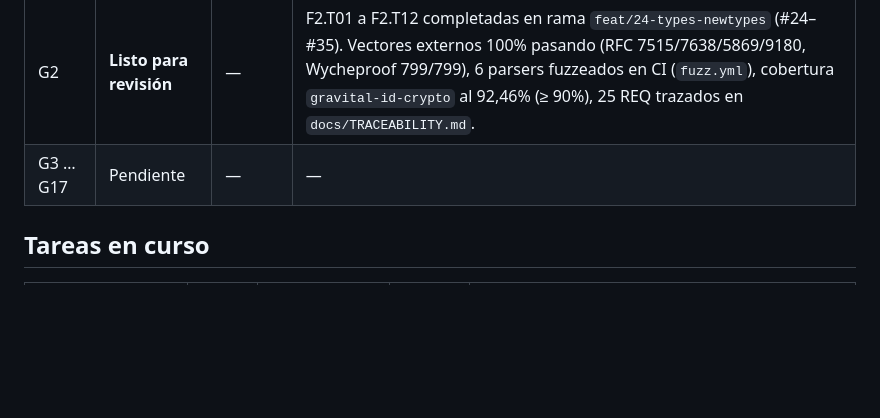
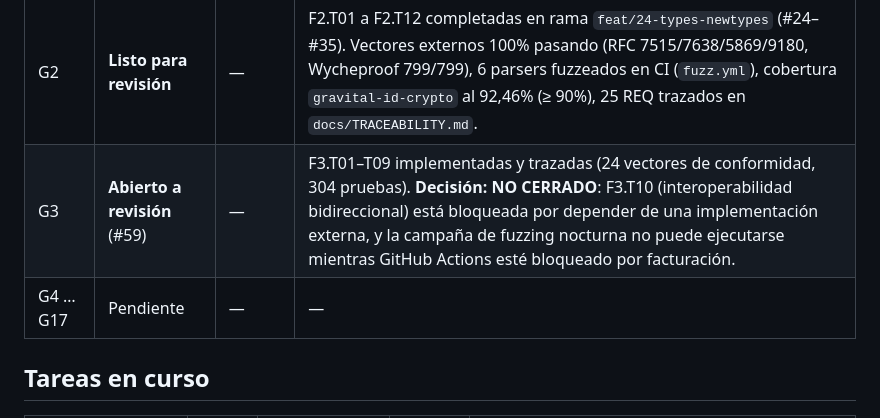
Before and after one commit to angelnereira/gravital-id, a Markdown page: docs/STATUS.md, the part around one of its changes. GitHub-like rendering; blank space fills up the shorter version.

```diff
--- a/docs/STATUS.md
+++ b/docs/STATUS.md
@@ -19,7 +19,8 @@
 | G0 | **Cerrado** | 2026-10-11 | Especificaciones v0.1 completadas, ADRs 0001-0012 y 0016-0020 aceptados, 4 spikes concluidos viables, revisión cruzada F0.T21 aprobada |
 | G1 | En curso | — | Workspace, xtask, CI y gobierno del repositorio implementados en `feat/6-workspace-cargo` (#6, PR #22); pendiente merge del mantenedor |
 | G2 | **Listo para revisión** | — | F2.T01 a F2.T12 completadas en rama `feat/24-types-newtypes` (#24–#35). Vectores externos 100% pasando (RFC 7515/7638/5869/9180, Wycheproof 799/799), 6 parsers fuzzeados en CI (`fuzz.yml`), cobertura `gravital-id-crypto` al 92,46% (≥ 90%), 25 REQ trazados en `docs/TRACEABILITY.md`. |
-| G3 … G17 | Pendiente | — | — |
+| G3 | **Abierto a revisión** (#59) | — | F3.T01–T09 implementadas y trazadas (24 vectores de conformidad, 304 pruebas). **Decisión: NO CERRADO**: F3.T10 (interoperabilidad bidireccional) está bloqueada por depender de una implementación externa, y la campaña de fuzzing nocturna no puede ejecutarse mientras GitHub Actions esté bloqueado por facturación. |
+| G4 … G17 | Pendiente | — | — |
 
 ## Tareas en curso
 
```
Also changed, not shown: other parts of docs/STATUS.md (+27 -38 lines).
